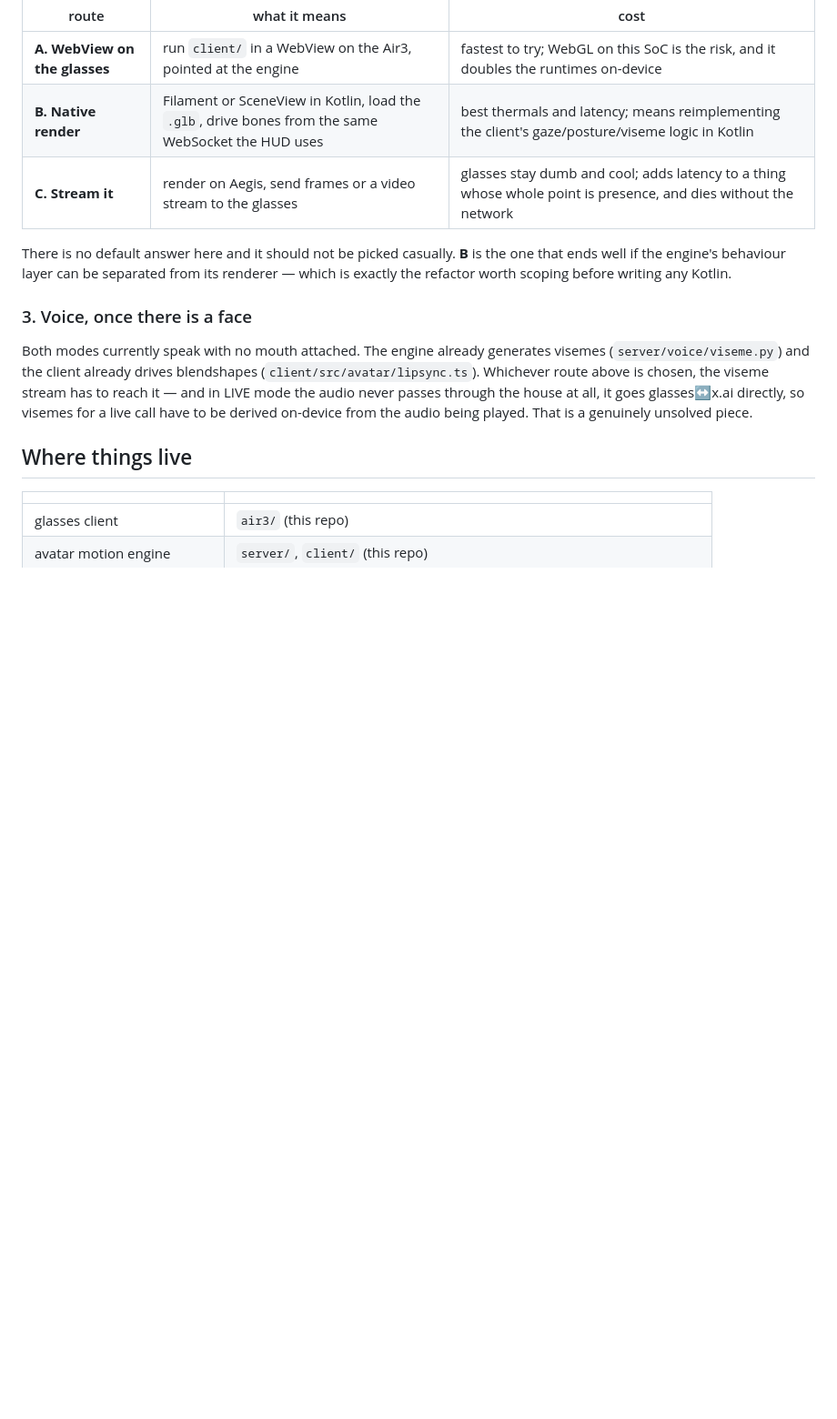
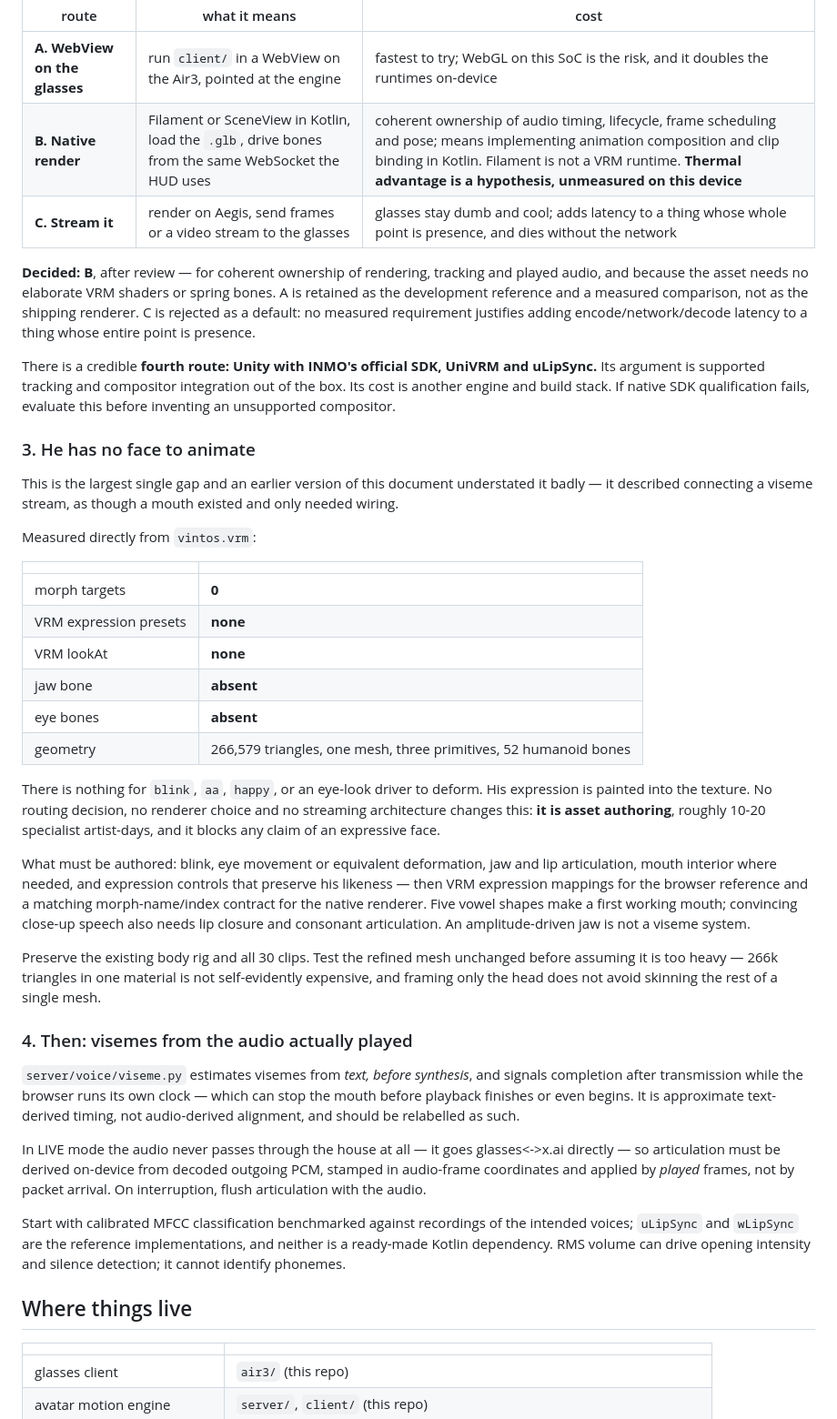
Before and after one commit to gloriaariayvette-lgtm/Eve, a Markdown page: docs/AR-GLASSES.md, the part around one of its changes. Shown at 91% size. Rendered like a GitHub page; blank space fills up the shorter version.

```diff
--- a/docs/AR-GLASSES.md
+++ b/docs/AR-GLASSES.md
@@ -92,21 +118,70 @@ architectural fork, not a detail:
 | route | what it means | cost |
 |---|---|---|
 | **A. WebView on the glasses** | run `client/` in a WebView on the Air3, pointed at the engine | fastest to try; WebGL on this SoC is the risk, and it doubles the runtimes on-device |
-| **B. Native render** | Filament or SceneView in Kotlin, load the `.glb`, drive bones from the same WebSocket the HUD uses | best thermals and latency; means reimplementing the client's gaze/posture/viseme logic in Kotlin |
+| **B. Native render** | Filament or SceneView in Kotlin, load the `.glb`, drive bones from the same WebSocket the HUD uses | coherent ownership of audio timing, lifecycle, frame scheduling and pose; means implementing animation composition and clip binding in Kotlin. Filament is not a VRM runtime. **Thermal advantage is a hypothesis, unmeasured on this device** |
 | **C. Stream it** | render on Aegis, send frames or a video stream to the glasses | glasses stay dumb and cool; adds latency to a thing whose whole point is presence, and dies without the network |
 
-There is no default answer here and it should not be picked casually. **B** is the
-one that ends well if the engine's behaviour layer can be separated from its
-renderer — which is exactly the refactor worth scoping before writing any Kotlin.
+**Decided: B**, after review — for coherent ownership of rendering, tracking and
+played audio, and because the asset needs no elaborate VRM shaders or spring bones.
+A is retained as the development reference and a measured comparison, not as the
+shipping renderer. C is rejected as a default: no measured requirement justifies
+adding encode/network/decode latency to a thing whose entire point is presence.
 
-### 3. Voice, once there is a face
+There is a credible **fourth route: Unity with INMO's official SDK, UniVRM and
+uLipSync.** Its argument is supported tracking and compositor integration out of the
+box. Its cost is another engine and build stack. If native SDK qualification fails,
+evaluate this before inventing an unsupported compositor.
 
-Both modes currently speak with no mouth attached. The engine already generates
-visemes (`server/voice/viseme.py`) and the client already drives blendshapes
-(`client/src/avatar/lipsync.ts`). Whichever route above is chosen, the viseme
-stream has to reach it — and in LIVE mode the audio never passes through the house
-at all, it goes glasses↔x.ai directly, so visemes for a live call have to be
-derived on-device from the audio being played. That is a genuinely unsolved piece.
+### 3. He has no face to animate
+
+This is the largest single gap and an earlier version of this document understated
+it badly — it described connecting a viseme stream, as though a mouth existed and
+only needed wiring.
+
+Measured directly from `vintos.vrm`:
+
+| | |
+|---|---|
+| morph targets | **0** |
+| VRM expression presets | **none** |
+| VRM lookAt | **none** |
+| jaw bone | **absent** |
+| eye bones | **absent** |
+| geometry | 266,579 triangles, one mesh, three primitives, 52 humanoid bones |
+
+There is nothing for `blink`, `aa`, `happy`, or an eye-look driver to deform. His
+expression is painted into the texture. No routing decision, no renderer choice and
+no streaming architecture changes this: **it is asset authoring**, roughly 10-20
+specialist artist-days, and it blocks any claim of an expressive face.
+
+What must be authored: blink, eye movement or equivalent deformation, jaw and lip
+articulation, mouth interior where needed, and expression controls that preserve
+his likeness — then VRM expression mappings for the browser reference and a
+matching morph-name/index contract for the native renderer. Five vowel shapes make
+a first working mouth; convincing close-up speech also needs lip closure and
+consonant articulation. An amplitude-driven jaw is not a viseme system.
+
+Preserve the existing body rig and all 30 clips. Test the refined mesh unchanged
+before assuming it is too heavy — 266k triangles in one material is not
+self-evidently expensive, and framing only the head does not avoid skinning the
+rest of a single mesh.
+
+### 4. Then: visemes from the audio actually played
+
+`server/voice/viseme.py` estimates visemes from *text, before synthesis*, and
+signals completion after transmission while the browser runs its own clock — which
+can stop the mouth before playback finishes or even begins. It is approximate
+text-derived timing, not audio-derived alignment, and should be relabelled as such.
+
+In LIVE mode the audio never passes through the house at all — it goes
+glasses<->x.ai directly — so articulation must be derived on-device from decoded
+outgoing PCM, stamped in audio-frame coordinates and applied by *played* frames,
+not by packet arrival. On interruption, flush articulation with the audio.
+
+Start with calibrated MFCC classification benchmarked against recordings of the
+intended voices; `uLipSync` and `wLipSync` are the reference implementations, and
+neither is a ready-made Kotlin dependency. RMS volume can drive opening intensity
+and silence detection; it cannot identify phonemes.
 
 ## Where things live
 
```
Also changed, not shown: other parts of docs/AR-GLASSES.md (+36 -10 lines).
